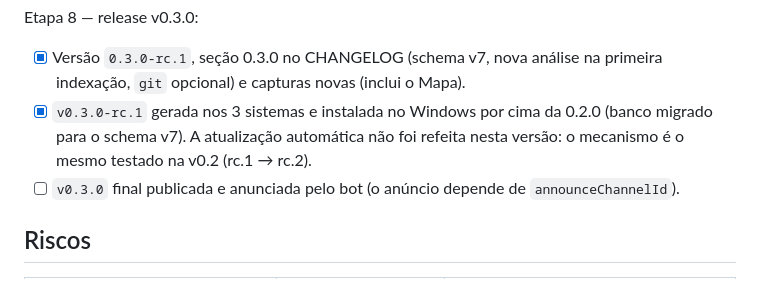
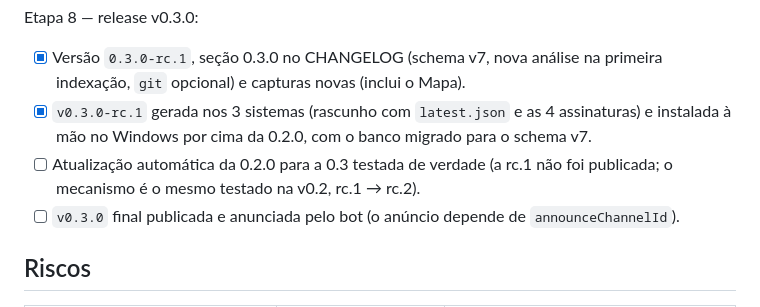
Before and after one commit to EduardoxDev/Nexus, a Markdown page: docs/roadmap.md, the part around the change. Drawn GitHub-style.

Commit message:
docs(roadmap): separa a instalação da rc.1 do teste de atualização automática
Co-Authored-By: Claude Opus 5.5 <noreply@anthropic.com>

```diff
--- a/docs/roadmap.md
+++ b/docs/roadmap.md
@@ -247,7 +247,8 @@ Etapa 7 — site com documentação:
 Etapa 8 — release v0.3.0:
 
 - [x] Versão `0.3.0-rc.1`, seção 0.3.0 no CHANGELOG (schema v7, nova análise na primeira indexação, `git` opcional) e capturas novas (inclui o Mapa).
-- [x] `v0.3.0-rc.1` gerada nos 3 sistemas e instalada no Windows por cima da 0.2.0 (banco migrado para o schema v7). A atualização automática não foi refeita nesta versão: o mecanismo é o mesmo testado na v0.2 (rc.1 → rc.2).
+- [x] `v0.3.0-rc.1` gerada nos 3 sistemas (rascunho com `latest.json` e as 4 assinaturas) e instalada à mão no Windows por cima da 0.2.0, com o banco migrado para o schema v7.
+- [ ] Atualização automática da 0.2.0 para a 0.3 testada de verdade (a rc.1 não foi publicada; o mecanismo é o mesmo testado na v0.2, rc.1 → rc.2).
 - [ ] `v0.3.0` final publicada e anunciada pelo bot (o anúncio depende de `announceChannelId`).
 
 ## Riscos
```
